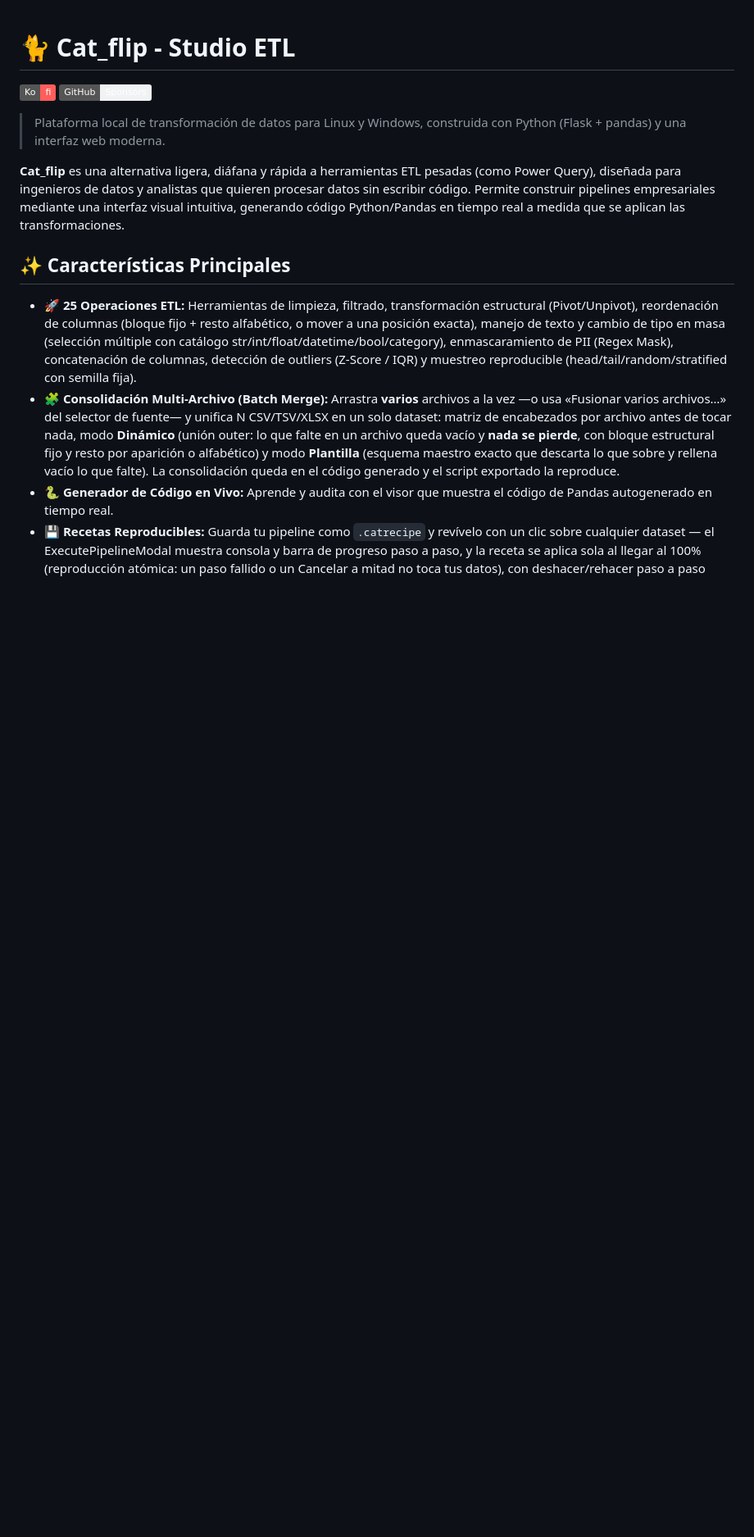
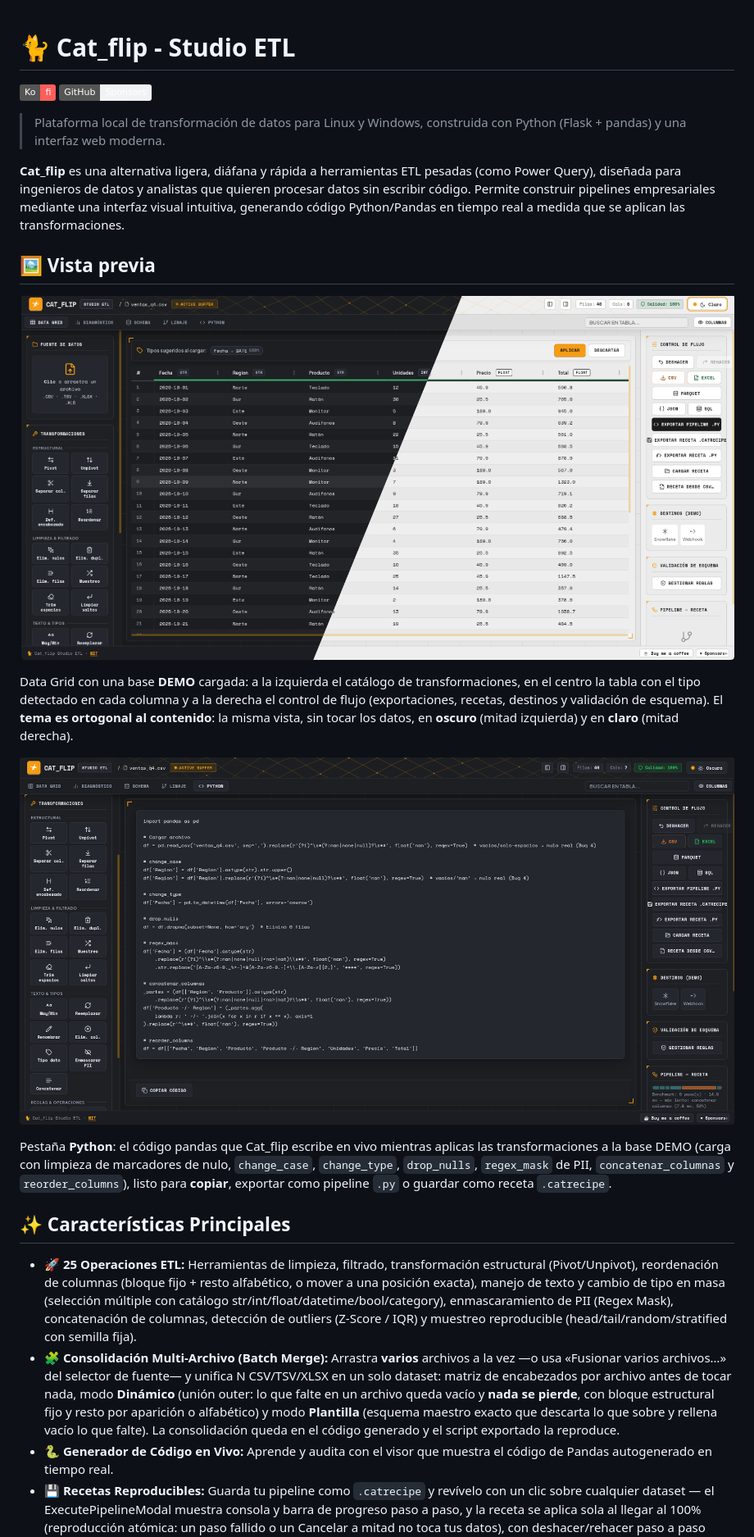
Before and after one commit to lpardo303/Cat_flip, a Markdown page: README.md, the part around the change. Shown at 82% size. Drawn GitHub-style; pictures changed too: docs/img/Tema_claro_oscuro.png (added), docs/img/Vista_previa_Modulo_Python.png (added); badges without logos; blank space fills up the shorter version.

Commit message:
docs: galería de vista previa con las capturas de la base DEMO
El README no tenía ninguna imagen: la nueva sección «Vista previa» muestra
de un vistazo el Data Grid con una base DEMO (tema oscuro y claro sobre la
misma vista, para dejar claro que el tema es ortogonal al contenido) y el
módulo Python con el código pandas generado. Las capturas viven en
docs/img/ y no en assets/, que se empaqueta dentro del AppImage y del .exe.

🤖 Generated with Codebuff
Co-Authored-By: Codebuff <noreply@codebuff.com>

```diff
--- a/README.md
+++ b/README.md
@@ -6,6 +6,20 @@
 > Plataforma local de transformación de datos para Linux y Windows, construida con Python (Flask + pandas) y una interfaz web moderna.
 
 **Cat_flip** es una alternativa ligera, diáfana y rápida a herramientas ETL pesadas (como Power Query), diseñada para ingenieros de datos y analistas que quieren procesar datos sin escribir código. Permite construir pipelines empresariales mediante una interfaz visual intuitiva, generando código Python/Pandas en tiempo real a medida que se aplican las transformaciones.
+
+## 🖼️ Vista previa
+
+<p align="center">
+  <img src="docs/img/Tema_claro_oscuro.png" alt="Cat_flip Studio ETL con una base DEMO cargada: mitad izquierda de la interfaz en tema oscuro y mitad derecha en tema claro" width="100%">
+</p>
+
+Data Grid con una base **DEMO** cargada: a la izquierda el catálogo de transformaciones, en el centro la tabla con el tipo detectado en cada columna y a la derecha el control de flujo (exportaciones, recetas, destinos y validación de esquema). El **tema es ortogonal al contenido**: la misma vista, sin tocar los datos, en **oscuro** (mitad izquierda) y en **claro** (mitad derecha).
+
+<p align="center">
+  <img src="docs/img/Vista_previa_Modulo_Python.png" alt="Módulo Python de Cat_flip con el código pandas generado por las transformaciones aplicadas a la base DEMO" width="100%">
+</p>
+
+Pestaña **Python**: el código pandas que Cat_flip escribe en vivo mientras aplicas las transformaciones a la base DEMO (carga con limpieza de marcadores de nulo, `change_case`, `change_type`, `drop_nulls`, `regex_mask` de PII, `concatenar_columnas` y `reorder_columns`), listo para **copiar**, exportar como pipeline `.py` o guardar como receta `.catrecipe`.
 
 ## ✨ Características Principales
 
```
